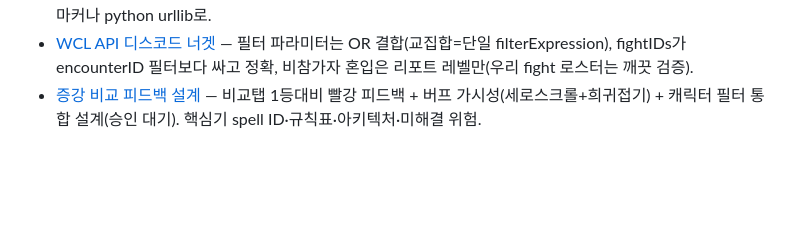
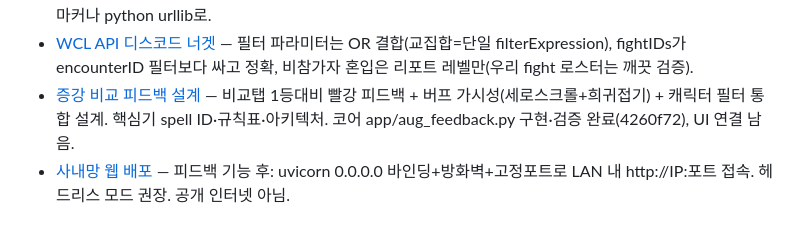
Before and after one commit to smk90402-wq/WowAnalyzer, a Markdown page: memory/MEMORY.md, the part around the change. Drawn GitHub-style; blank space fills up the shorter version.

```diff
--- a/memory/MEMORY.md
+++ b/memory/MEMORY.md
@@ -20,4 +20,5 @@
 - [분석 설명 엄밀성](feedback_analysis_rigor.md) — 조어(톱백 등) 금지. WCL cast≠버튼(광포한 야수=패시브 프록). 메커니즘 주장은 대조군 분리실험 후. 3건 모두 사용자에게 지적당함.
 - [PS 한글 매칭 함정](reference_ps_korean_match.md) — PowerShell 5.1 Invoke-WebRequest는 한글 응답 깨뜨림 → frozen exe 검증은 ASCII 마커나 python urllib로.
 - [WCL API 디스코드 너겟](reference_wcl_api_discord.md) — 필터 파라미터는 OR 결합(교집합=단일 filterExpression), fightIDs가 encounterID 필터보다 싸고 정확, 비참가자 혼입은 리포트 레벨만(우리 fight 로스터는 깨끗 검증).
-- [증강 비교 피드백 설계](project_aug_feedback.md) — 비교탭 1등대비 빨강 피드백 + 버프 가시성(세로스크롤+희귀접기) + 캐릭터 필터 통합 설계(승인 대기). 핵심기 spell ID·규칙표·아키텍처·미해결 위험.
+- [증강 비교 피드백 설계](project_aug_feedback.md) — 비교탭 1등대비 빨강 피드백 + 버프 가시성(세로스크롤+희귀접기) + 캐릭터 필터 통합 설계. 핵심기 spell ID·규칙표·아키텍처. 코어 app/aug_feedback.py 구현·검증 완료(4260f72), UI 연결 남음.
+- [사내망 웹 배포](project_lan_deploy.md) — 피드백 기능 후: uvicorn 0.0.0.0 바인딩+방화벽+고정포트로 LAN 내 http://IP:포트 접속. 헤드리스 모드 권장. 공개 인터넷 아님.
```
Also changed, not shown: memory/project_lan_deploy.md (added, +22 -0 lines).
